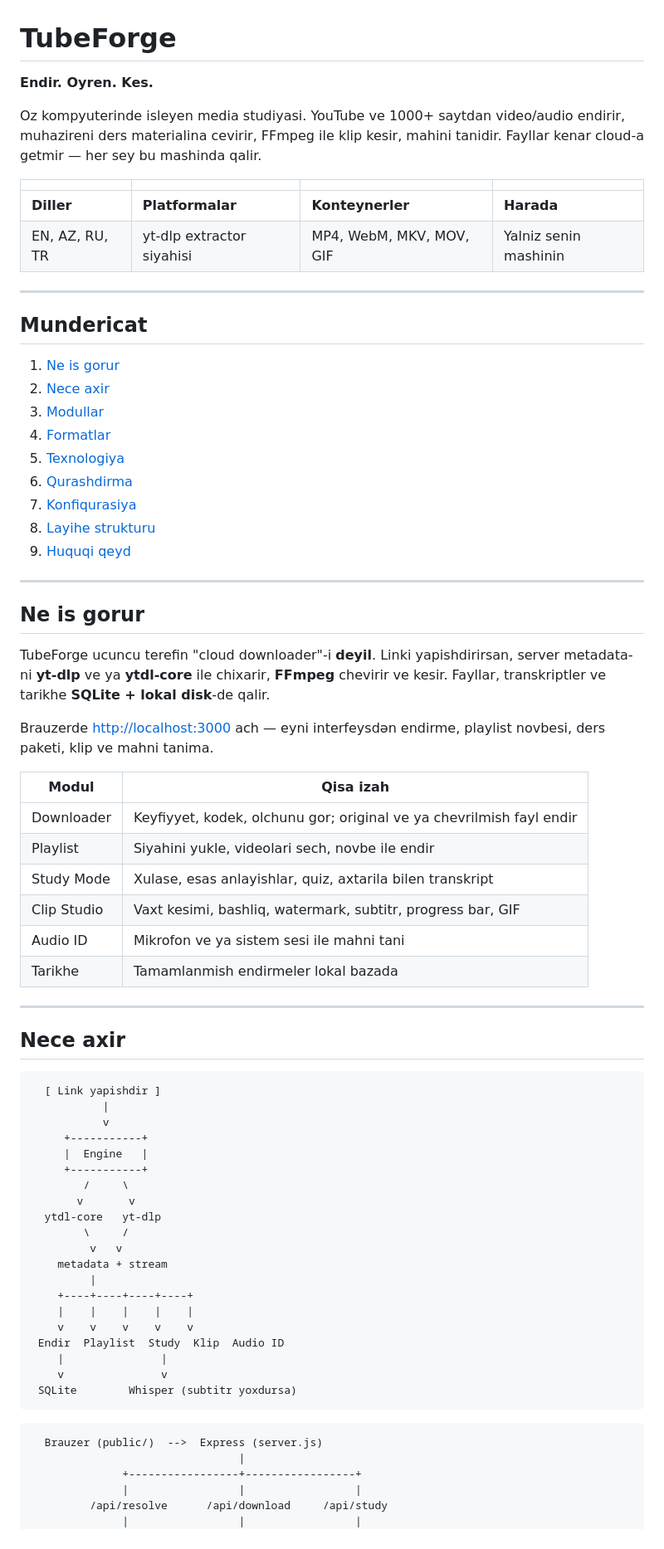
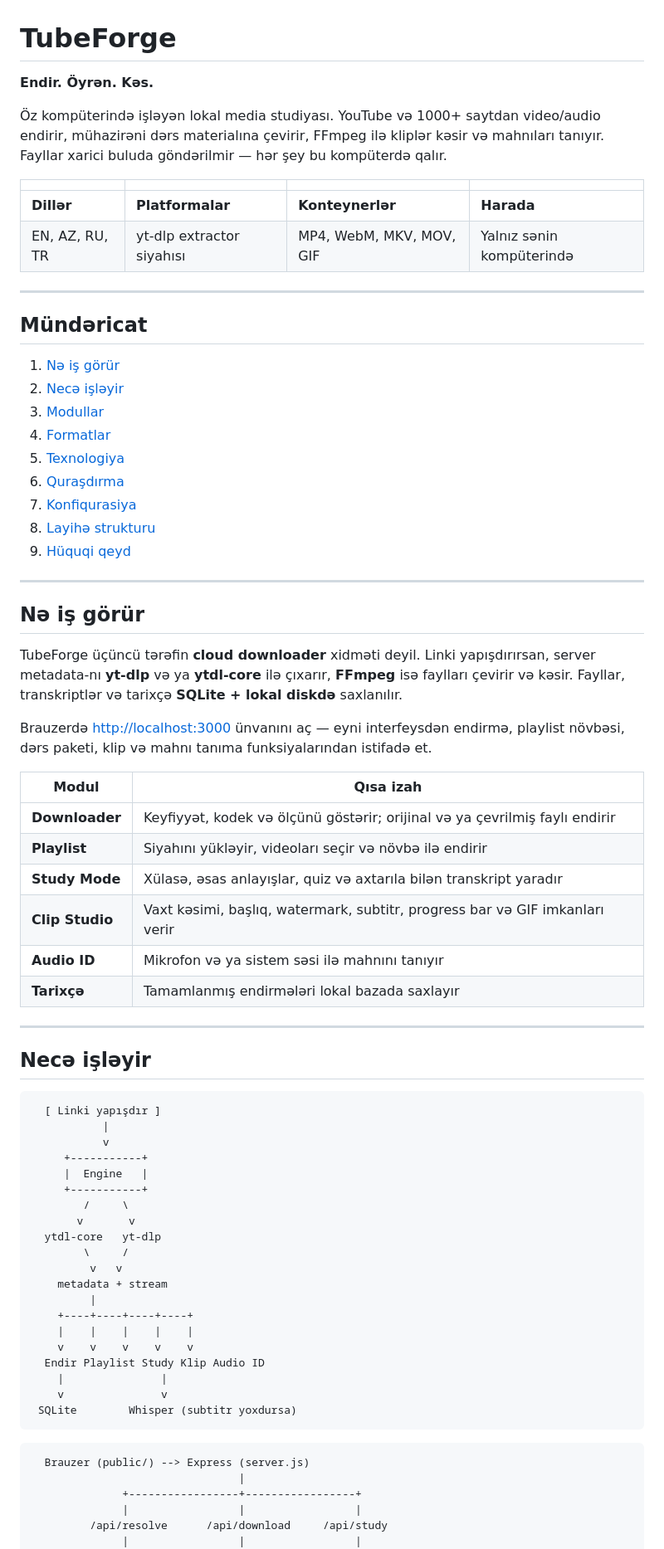
Before and after one commit to akifsoltanov/TubeForge, a Markdown page: README.md, the part around one of its changes. Shown at 83% size. Rendered like a GitHub page.

````diff
--- a/README.md
+++ b/README.md
@@ -1,51 +1,51 @@
 # TubeForge
 
-**Endir. Oyren. Kes.**
+**Endir. Öyrən. Kəs.**
 
-Oz kompyuterinde isleyen media studiyasi. YouTube ve 1000+ saytdan video/audio endirir, muhazireni ders materialina cevirir, FFmpeg ile klip kesir, mahini tanidir. Fayllar kenar cloud-a getmir — her sey bu mashinda qalir.
+Öz kompüterində işləyən lokal media studiyası. YouTube və 1000+ saytdan video/audio endirir, mühazirəni dərs materialına çevirir, FFmpeg ilə kliplər kəsir və mahnıları tanıyır. Fayllar xarici buluda göndərilmir — hər şey bu kompüterdə qalır.
 
 | | | | |
 | --- | --- | --- | --- |
-| **Diller** | **Platformalar** | **Konteynerler** | **Harada** |
-| EN, AZ, RU, TR | yt-dlp extractor siyahisi | MP4, WebM, MKV, MOV, GIF | Yalniz senin mashinin |
+| **Dillər** | **Platformalar** | **Konteynerlər** | **Harada** |
+| EN, AZ, RU, TR | yt-dlp extractor siyahısı | MP4, WebM, MKV, MOV, GIF | Yalnız sənin kompüterində |
 
 ---
 
-## Mundericat
+## Mündəricat
 
-1. [Ne is gorur](#ne-is-gorur)
-2. [Nece axir](#nece-axir)
+1. [Nə iş görür](#nə-iş-görür)
+2. [Necə işləyir](#necə-işləyir)
 3. [Modullar](#modullar)
 4. [Formatlar](#formatlar)
 5. [Texnologiya](#texnologiya)
-6. [Qurashdirma](#qurashdirma)
+6. [Quraşdırma](#quraşdırma)
 7. [Konfiqurasiya](#konfiqurasiya)
-8. [Layihe strukturu](#layihe-strukturu)
-9. [Huquqi qeyd](#huquqi-qeyd)
+8. [Layihə strukturu](#layihə-strukturu)
+9. [Hüquqi qeyd](#hüquqi-qeyd)
 
 ---
 
-## Ne is gorur
+## Nə iş görür
 
-TubeForge ucuncu terefin "cloud downloader"-i **deyil**. Linki yapishdirirsan, server metadata-ni **yt-dlp** ve ya **ytdl-core** ile chixarir, **FFmpeg** chevirir ve kesir. Fayllar, transkriptler ve tarikhe **SQLite + lokal disk**-de qalir.
+TubeForge üçüncü tərəfin **cloud downloader** xidməti deyil. Linki yapışdırırsan, server metadata-nı **yt-dlp** və ya **ytdl-core** ilə çıxarır, **FFmpeg** isə faylları çevirir və kəsir. Fayllar, transkriptlər və tarixçə **SQLite + lokal diskdə** saxlanılır.
 
-Brauzerde [http://localhost:3000](http://localhost:3000) ach — eyni interfeysdən endirme, playlist novbesi, ders paketi, klip ve mahni tanima.
+Brauzerdə [http://localhost:3000](http://localhost:3000) ünvanını aç — eyni interfeysdən endirmə, playlist növbəsi, dərs paketi, klip və mahnı tanıma funksiyalarından istifadə et.
 
-| Modul | Qisa izah |
+| Modul | Qısa izah |
 | --- | --- |
-| Downloader | Keyfiyyet, kodek, olchunu gor; original ve ya chevrilmish fayl endir |
-| Playlist | Siyahini yukle, videolari sech, novbe ile endir |
-| Study Mode | Xulase, esas anlayishlar, quiz, axtarila bilen transkript |
-| Clip Studio | Vaxt kesimi, bashliq, watermark, subtitr, progress bar, GIF |
-| Audio ID | Mikrofon ve ya sistem sesi ile mahni tani |
-| Tarikhe | Tamamlanmish endirmeler lokal bazada |
+| **Downloader** | Keyfiyyət, kodek və ölçünü göstərir; orijinal və ya çevrilmiş faylı endirir |
+| **Playlist** | Siyahını yükləyir, videoları seçir və növbə ilə endirir |
+| **Study Mode** | Xülasə, əsas anlayışlar, quiz və axtarıla bilən transkript yaradır |
+| **Clip Studio** | Vaxt kəsimi, başlıq, watermark, subtitr, progress bar və GIF imkanları verir |
+| **Audio ID** | Mikrofon və ya sistem səsi ilə mahnını tanıyır |
+| **Tarixçə** | Tamamlanmış endirmələri lokal bazada saxlayır |
 
 ---
 
-## Nece axir
+## Necə işləyir
 
-```
-  [ Link yapishdir ]
+```text
+  [ Linki yapışdır ]
            |
            v
      +-----------+
@@ -61,14 +61,14 @@ Brauzerde [http://localhost:3000](http://localhost:3000) ach — eyni interfeysd
     +----+----+----+----+
     |    |    |    |    |
     v    v    v    v    v
- Endir  Playlist  Study  Klip  Audio ID
+  Endir Playlist Study Klip Audio ID
     |               |
     v               v
  SQLite        Whisper (subtitr yoxdursa)
 ```
 
-```
-  Brauzer (public/)  -->  Express (server.js)
+```text
+  Brauzer (public/) --> Express (server.js)
                                 |
               +-----------------+-----------------+
               |                 |                 |
````
Also changed, not shown: other parts of README.md (+88 -74 lines).
